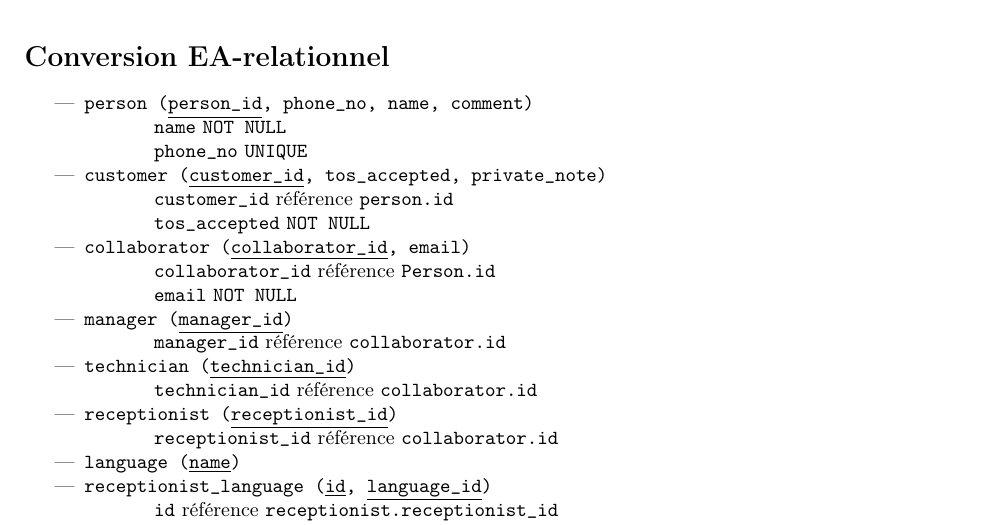
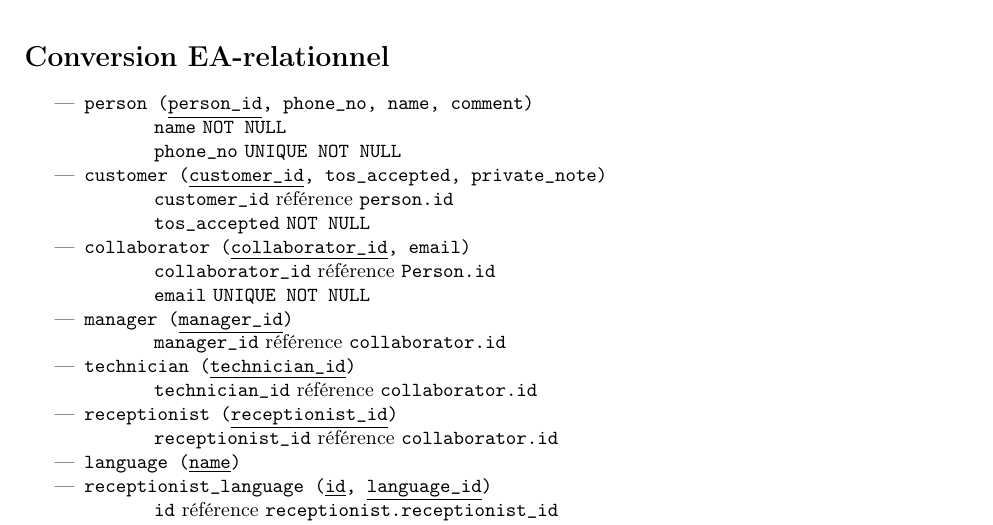
Before and after one commit to a-mango/BDR23-projet, a LaTeX document (doc/modele-relationnel.tex): part of page 1 of 2, cut so that both start at the same text. Compiled offline with pdfLaTeX.

Commit message:
fix: missing entity element modifiers

```diff
--- a/doc/modele-relationnel.tex
+++ b/doc/modele-relationnel.tex
@@ -38,7 +38,7 @@
 \begin{itemize}
     \item \ttt{person (\ul{person\_id}, phone\_no, name, comment)}
     \subitem \ttt{name} \ttt{NOT NULL}
-    \subitem \ttt{phone\_no} \ttt{UNIQUE}
+    \subitem \ttt{phone\_no} \ttt{UNIQUE NOT NULL}
 
     \item \ttt{customer (\ul{customer\_id}, tos\_accepted, private\_note)}
     \subitem \ttt{customer\_id} référence \ttt{person.id}
@@ -46,7 +46,7 @@
 
     \item \ttt{collaborator (\ul{collaborator\_id}, email)}
     \subitem \ttt{collaborator\_id} référence \ttt{Person.id}
-    \subitem \ttt{email} \ttt{NOT NULL}
+    \subitem \ttt{email} \ttt{UNIQUE NOT NULL}
 
     \item \ttt{manager (\ul{manager\_id})}
     \subitem \ttt{manager\_id} référence \ttt{collaborator.id}
```
